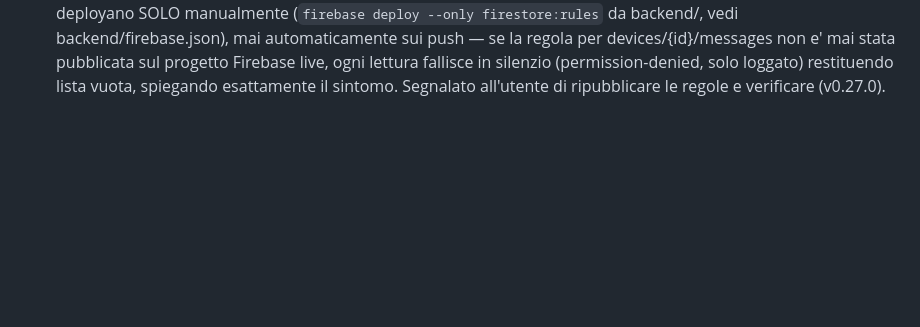
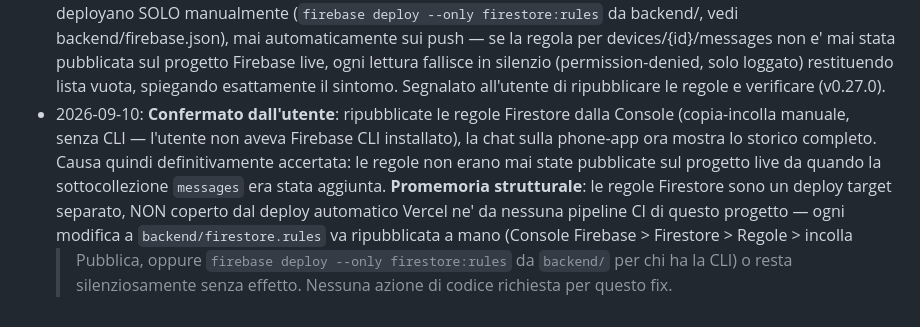
Before and after one commit to chicco83/gwatch-child-tracker, a Markdown page: CONTEXT.md, the part around the change. GitHub-like rendering; blank space fills up the shorter version.

```diff
--- a/CONTEXT.md
+++ b/CONTEXT.md
@@ -779,3 +779,16 @@ CHANGELOG.md  Storico versioni
   silenzio (permission-denied, solo loggato) restituendo lista vuota,
   spiegando esattamente il sintomo. Segnalato all'utente di
   ripubblicare le regole e verificare (v0.27.0).
+- 2026-09-10: **Confermato dall'utente**: ripubblicate le regole
+  Firestore dalla Console (copia-incolla manuale, senza CLI — l'utente
+  non aveva Firebase CLI installato), la chat sulla phone-app ora
+  mostra lo storico completo. Causa quindi definitivamente accertata:
+  le regole non erano mai state pubblicate sul progetto live da quando
+  la sottocollezione `messages` era stata aggiunta. **Promemoria
+  strutturale**: le regole Firestore sono un deploy target separato,
+  NON coperto dal deploy automatico Vercel ne' da nessuna pipeline CI
+  di questo progetto — ogni modifica a `backend/firestore.rules` va
+  ripubblicata a mano (Console Firebase > Firestore > Regole > incolla
+  > Pubblica, oppure `firebase deploy --only firestore:rules` da
+  `backend/` per chi ha la CLI) o resta silenziosamente senza effetto.
+  Nessuna azione di codice richiesta per questo fix.
```
Also changed, not shown: CHANGELOG.md (+13 -16 lines).
